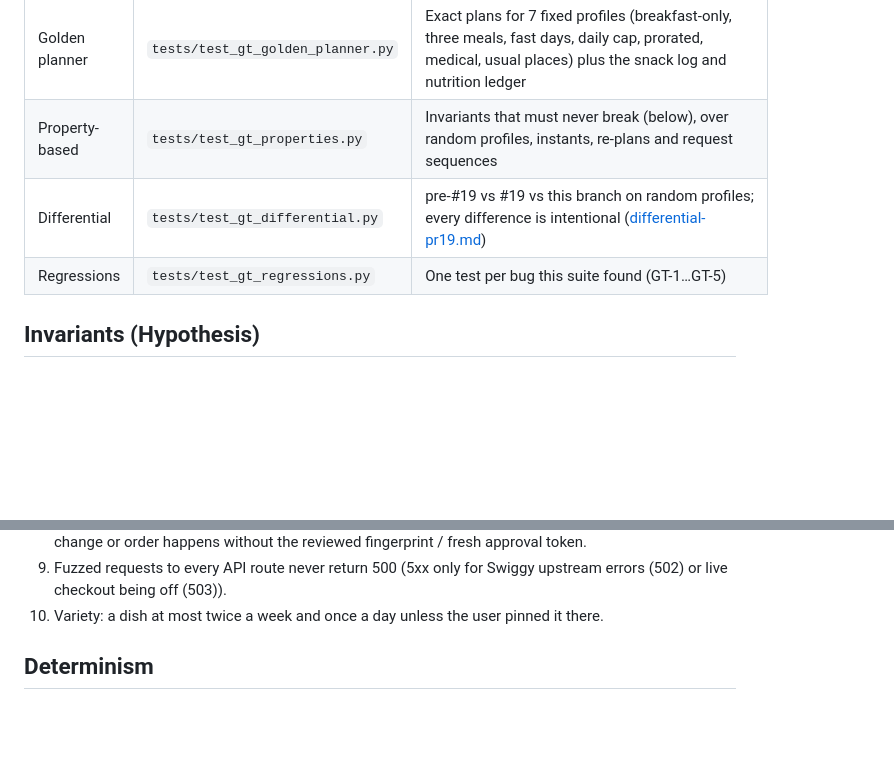
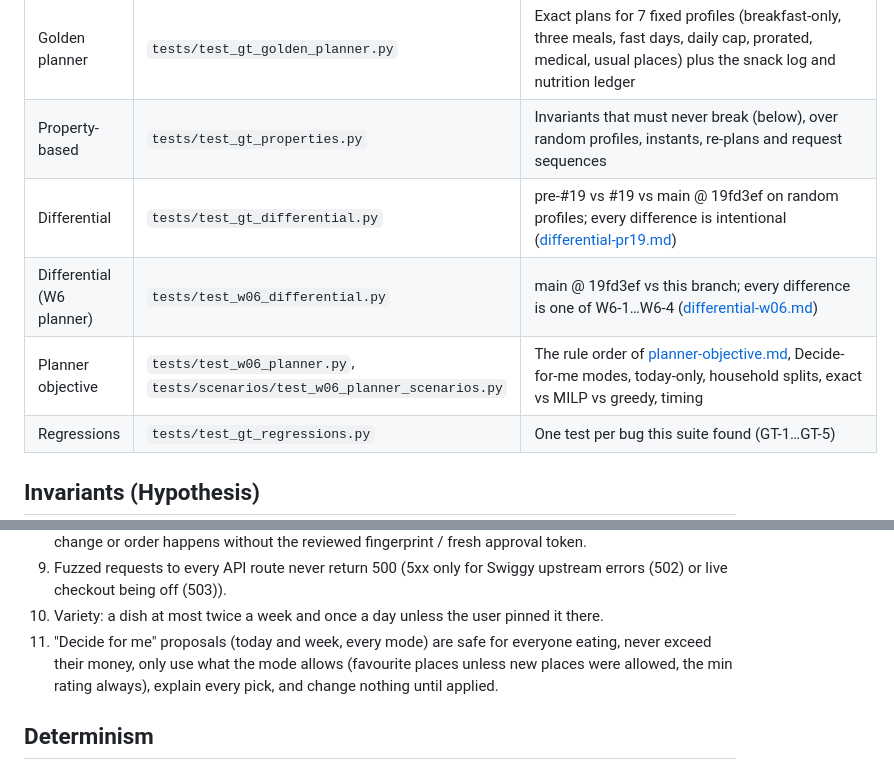
Before and after one commit to Hasen1506/Smartplate, a Markdown page: docs/testing/ground-truth.md, 2 parts joined by grey strips. Drawn GitHub-style; blank space fills up the shorter version.

Commit message:
ground-truth doc

```diff
--- a/docs/testing/ground-truth.md
+++ b/docs/testing/ground-truth.md
@@ -8,7 +8,9 @@ Four layers, all deterministic (frozen clock, seeded data, no network) and all r
 | Golden E2E (browser) | `tests/browser_journey.py` | The same first week clicked through real Chromium, compared with `fixtures/golden/browser_journey_asha.json` |
 | Golden planner | `tests/test_gt_golden_planner.py` | Exact plans for 7 fixed profiles (breakfast-only, three meals, fast days, daily cap, prorated, medical, usual places) plus the snack log and nutrition ledger |
 | Property-based | `tests/test_gt_properties.py` | Invariants that must never break (below), over random profiles, instants, re-plans and request sequences |
-| Differential | `tests/test_gt_differential.py` | pre-#19 vs #19 vs this branch on random profiles; every difference is intentional ([differential-pr19.md](differential-pr19.md)) |
+| Differential | `tests/test_gt_differential.py` | pre-#19 vs #19 vs main @ 19fd3ef on random profiles; every difference is intentional ([differential-pr19.md](differential-pr19.md)) |
+| Differential (W6 planner) | `tests/test_w06_differential.py` | main @ 19fd3ef vs this branch; every difference is one of W6-1…W6-4 ([differential-w06.md](differential-w06.md)) |
+| Planner objective | `tests/test_w06_planner.py`, `tests/scenarios/test_w06_planner_scenarios.py` | The rule order of [planner-objective.md](../planner-objective.md), Decide-for-me modes, today-only, household splits, exact vs MILP vs greedy, timing |
 | Regressions | `tests/test_gt_regressions.py` | One test per bug this suite found (GT-1…GT-5) |
 
 ## Invariants (Hypothesis)
@@ -33,6 +35,9 @@ app code, then every plan, re-plan and checkout is checked against it:
 9. Fuzzed requests to every API route never return 500 (5xx only for Swiggy upstream errors
    (502) or live checkout being off (503)).
 10. Variety: a dish at most twice a week and once a day unless the user pinned it there.
+11. "Decide for me" proposals (today and week, every mode) are safe for everyone eating, never
+    exceed their money, only use what the mode allows (favourite places unless new places
+    were allowed, the min rating always), explain every pick, and change nothing until applied.
 
 ## Determinism
 
```
